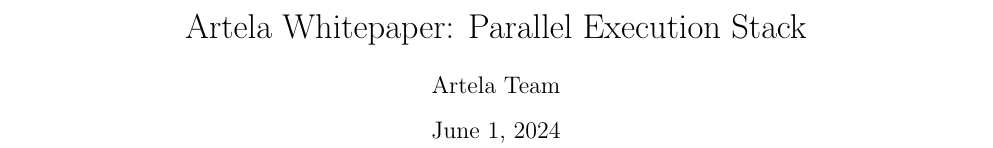
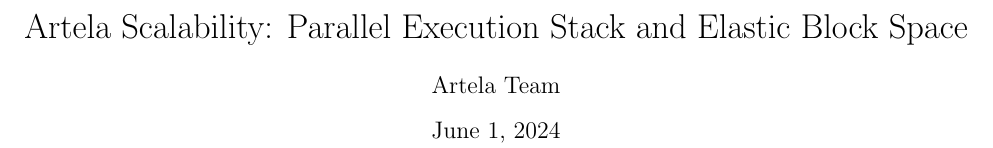
Before and after one commit to artela-network/artela-scalability-whitepaper, a LaTeX paper (latex/litepaper.tex): part of page 1 of 8, cut at the place of the change. Compiled offline with pdfLaTeX.

Commit message:
update title and abstract

```diff
--- a/latex/litepaper.tex
+++ b/latex/litepaper.tex
@@ -26,7 +25,7 @@
 
 \small
 
-\title{Artela Whitepaper: Parallel Execution Stack}
+\title{Artela Scalability: Parallel Execution Stack and Elastic Block Space}
 \author{Artela Team}
 \date{\today}
 
```
Also changed, not shown: latex/litepaper.tex (3 more changed lines), 1 other file.
